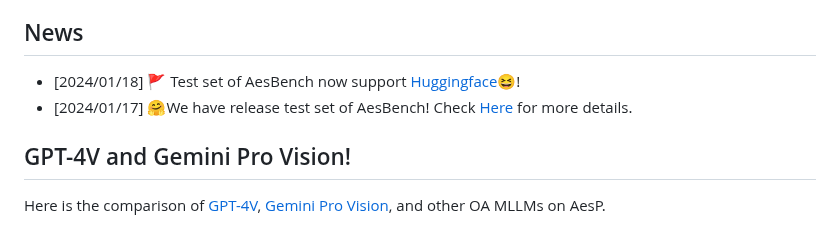
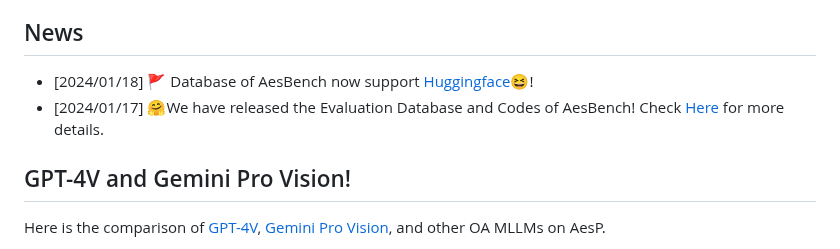
Before and after one commit to yipoh/AesBench, a Markdown page: README.md, the part around the change. GitHub-like rendering.

```diff
--- a/README.md
+++ b/README.md
@@ -49,8 +49,8 @@ _How do Multimodal LLMs perform on Image Aesthetics Perception?_
      </p>
 
 ## News
-- [2024/01/18] 🚩 Test set of AesBench now support [Huggingface](https://huggingface.co/qyuan/AesBench)😆!
-- [2024/01/17] 🤗We have release test set of AesBench! Check [Here](https://github.com/yipoh/AesBench/tree/main/data_release) for more details.
+- [2024/01/18] 🚩 Database of AesBench now support [Huggingface](https://huggingface.co/qyuan/AesBench)😆!
+- [2024/01/17] 🤗We have released the Evaluation Database and Codes of AesBench! Check [Here](https://github.com/yipoh/AesBench/tree/main/data_release) for more details.
 
 
 ## GPT-4V and Gemini Pro Vision!
```
